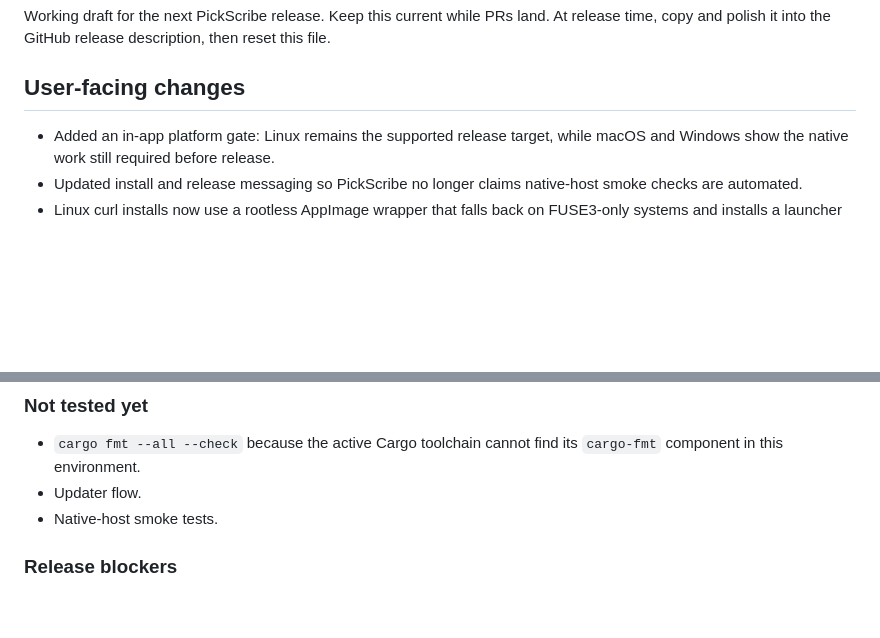
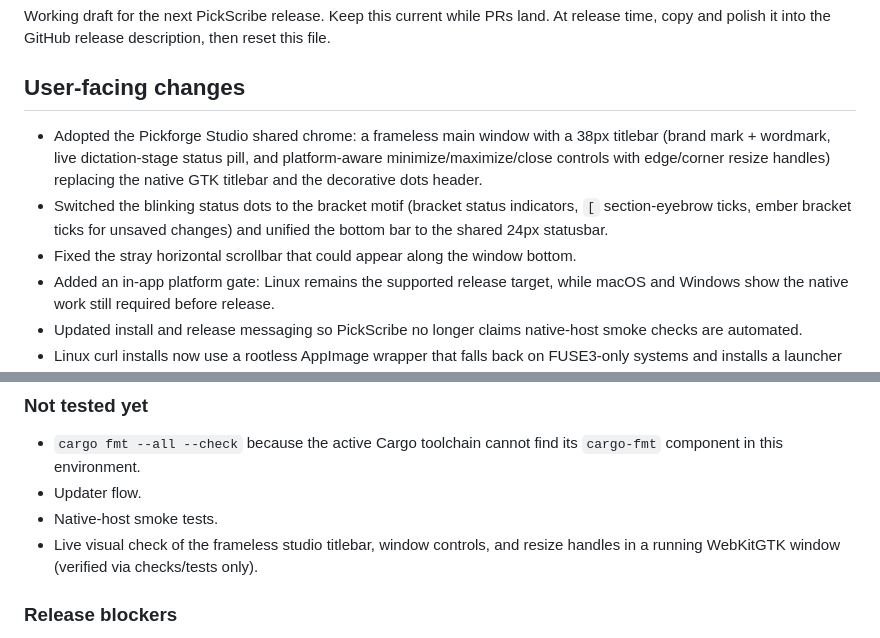
Before and after one commit to pickforge/pickscribe, a Markdown page: docs/releases/UNRELEASED.md, 2 parts joined by grey strips. Rendered like a GitHub page; blank space fills up the shorter version.

```diff
--- a/docs/releases/UNRELEASED.md
+++ b/docs/releases/UNRELEASED.md
@@ -6,6 +6,15 @@ then reset this file.
 
 ## User-facing changes
 
+- Adopted the Pickforge Studio shared chrome: a frameless main window with a
+  38px titlebar (brand mark + wordmark, live dictation-stage status pill, and
+  platform-aware minimize/maximize/close controls with edge/corner resize
+  handles) replacing the native GTK titlebar and the decorative dots header.
+- Switched the blinking status dots to the bracket motif (bracket status
+  indicators, `[` section-eyebrow ticks, ember bracket ticks for unsaved
+  changes) and unified the bottom bar to the shared 24px statusbar.
+- Fixed the stray horizontal scrollbar that could appear along the window
+  bottom.
 - Added an in-app platform gate: Linux remains the supported release target,
   while macOS and Windows show the native work still required before release.
 - Updated install and release messaging so PickScribe no longer claims
@@ -72,6 +81,8 @@ then reset this file.
   `cargo-fmt` component in this environment.
 - Updater flow.
 - Native-host smoke tests.
+- Live visual check of the frameless studio titlebar, window controls, and
+  resize handles in a running WebKitGTK window (verified via checks/tests only).
 
 ### Release blockers
 
```
Also changed, not shown: README.md (+14 -0 lines), assets/screenshots/pickscribe-dictate.png (added), assets/screenshots/pickscribe-float-capsule.png (added), assets/screenshots/pickscribe-settings.png (added), 14 other files.
